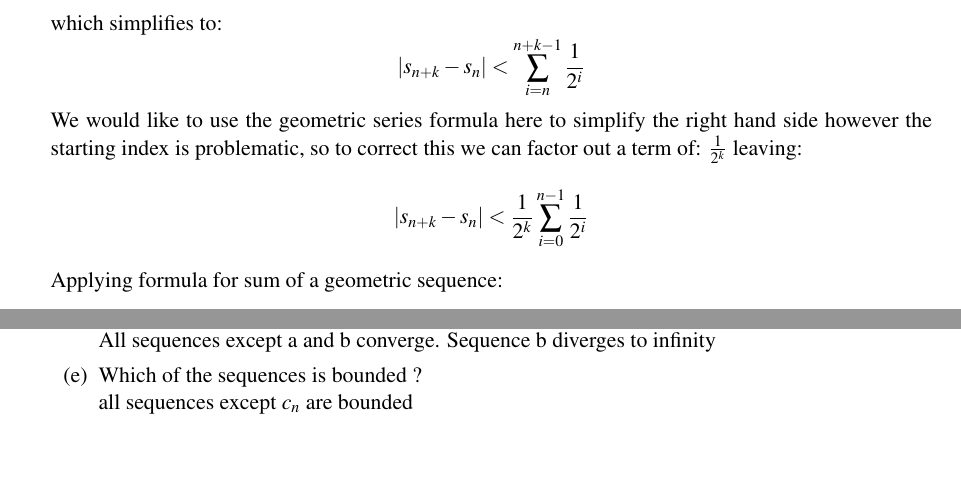
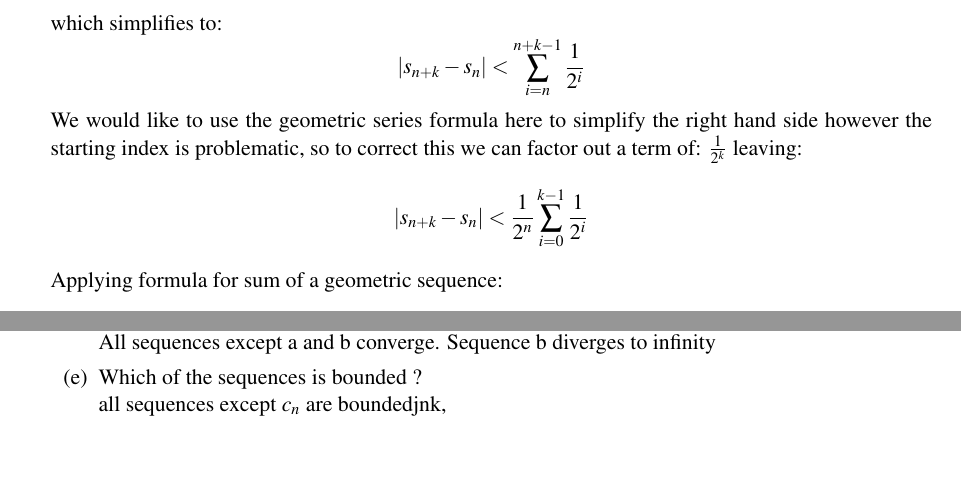
Before and after one commit to chriscamano/MATH-370-Real-Analysis-1-Fall-2022-, a LaTeX problem sheet (MATH 370_Assignment_4/MATH370_Assignment_4.tex): two parts of pages 5 and 6 of 6, joined at a grey line, cut so that both start at the same text. Compiled offline with pdfLaTeX.

Commit message:
Added karly's observation

```diff
--- a/MATH 370_Assignment_4/MATH370_Assignment_4.tex
+++ b/MATH 370_Assignment_4/MATH370_Assignment_4.tex
@@ -240,10 +240,10 @@
     \]
     We would like to use the geometric series formula here to simplify the right hand side however the starting index is problematic, so to correct this we can factor out a term of: $\frac{1}{2^k}$ leaving:
     \[
-      |s_{n+k}-s_n|<\frac{1}{2^k}\sum_{i=0}^{n-1}\frac{1}{2^i}
+      |s_{n+k}-s_n|<\frac{1}{2^n}\sum_{i=0}^{k-1}\frac{1}{2^i}
     \]
     Applying formula for sum of a geometric sequence:
     \[
-        |s_{n+k}-s_n|<\frac{1}{2^k}\left[\frac{1-\frac{1}{2^n}}{\frac{1}{2}}\right]<\frac{1}{2^k}\left[\frac{1}{\frac{1}{2}}\right]
+        |s_{n+k}-s_n|<\frac{1}{2^n}\left[\frac{1-\frac{1}{2^k}}{\frac{1}{2}}\right]<\frac{1}{2^n}\left[\frac{1}{\frac{1}{2}}\right]
     \]
     \[
@@ -317,7 +317,7 @@
     \item Which of the sequences converges? Diverges to $\infty$? Diverges to $-\infty$\\
     All sequences except a and b converge. Sequence b diverges to infinity
     \item Which of the sequences is bounded ?\\
-    all sequences except $c_n$ are bounded
+    all sequences except $c_n$ are boundedjnk,
   \end{enumerate}
 \end{enumerate}
 \end{document}
```
Also changed, not shown: MATH 370_Assignment_4/MATH370_Assignment_4.pdf, MATH 370_Assignment_4/MATH370_Assignment_4.tex (4 more changed lines), 1 other file.
